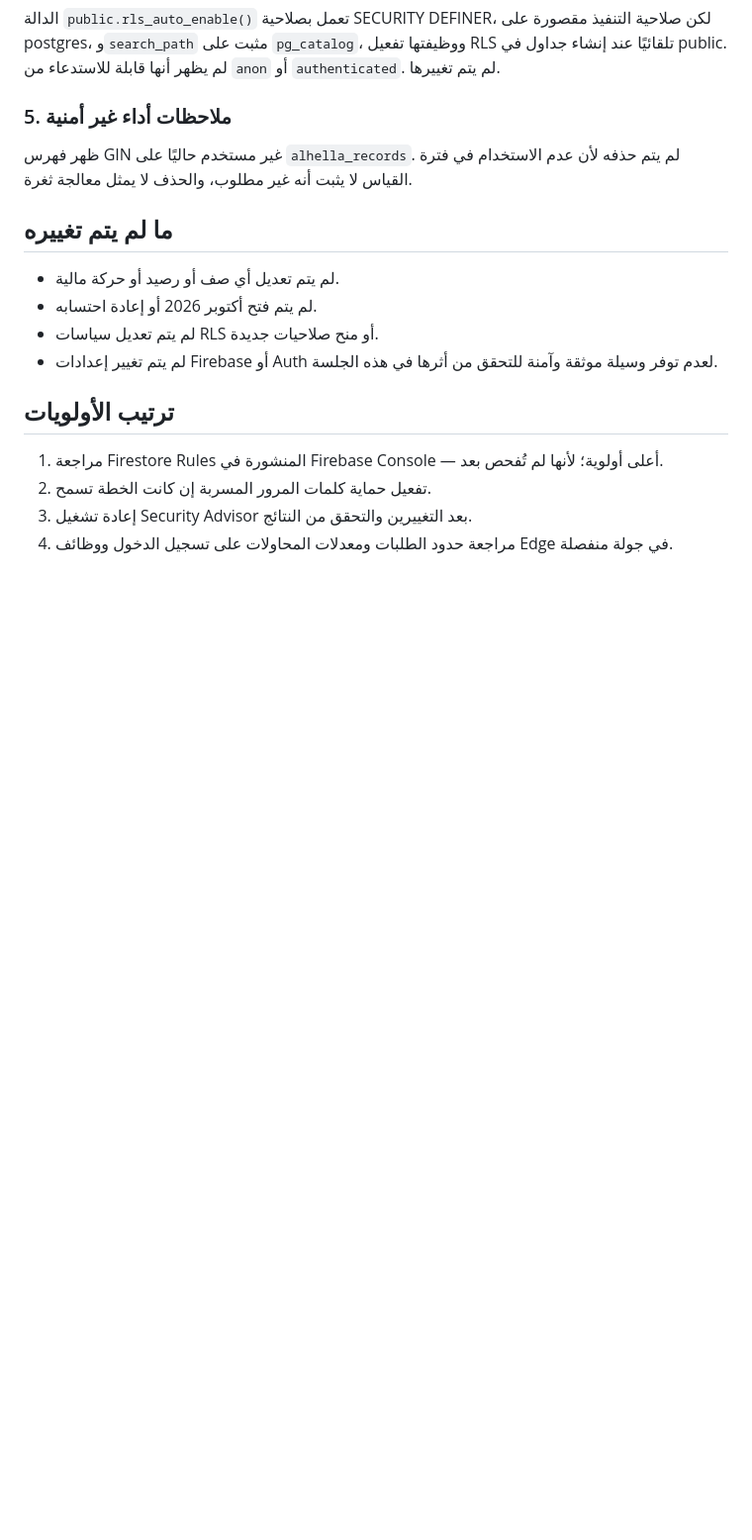
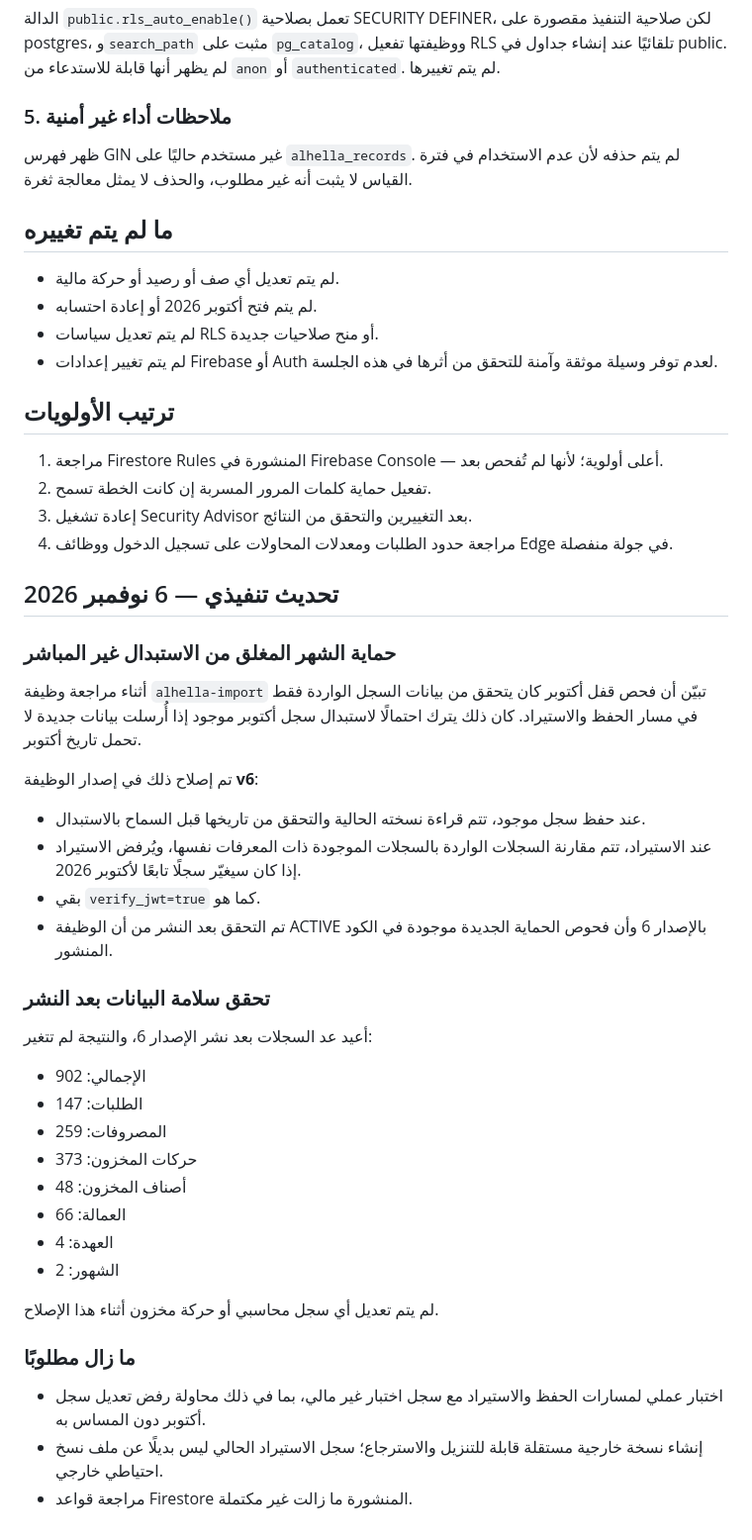
Before and after one commit to 3al7ella/3al7ella.github.io, a Markdown page: SECURITY_AUDIT.md, the part around the change. Shown at 99% size. Rendered like a GitHub page; blank space fills up the shorter version.

Commit message:
security: document October lock bypass fix

```diff
--- a/SECURITY_AUDIT.md
+++ b/SECURITY_AUDIT.md
@@ -74,3 +74,34 @@ RLS مفعّل ولا توجد سياسات. فحص صلاحيات الجدول
 2. تفعيل حماية كلمات المرور المسربة إن كانت الخطة تسمح.
 3. إعادة تشغيل Security Advisor بعد التغييرين والتحقق من النتائج.
 4. مراجعة حدود الطلبات ومعدلات المحاولات على تسجيل الدخول ووظائف Edge في جولة منفصلة.
+
+
+
+## تحديث تنفيذي — 6 نوفمبر 2026
+
+### حماية الشهر المغلق من الاستبدال غير المباشر
+أثناء مراجعة وظيفة `alhella-import` تبيّن أن فحص قفل أكتوبر كان يتحقق من بيانات السجل الواردة فقط في مسار الحفظ والاستيراد. كان ذلك يترك احتمالًا لاستبدال سجل أكتوبر موجود إذا أُرسلت بيانات جديدة لا تحمل تاريخ أكتوبر.
+
+تم إصلاح ذلك في إصدار الوظيفة **v6**:
+- عند حفظ سجل موجود، تتم قراءة نسخته الحالية والتحقق من تاريخها قبل السماح بالاستبدال.
+- عند الاستيراد، تتم مقارنة السجلات الواردة بالسجلات الموجودة ذات المعرفات نفسها، ويُرفض الاستيراد إذا كان سيغيّر سجلًا تابعًا لأكتوبر 2026.
+- بقي `verify_jwt=true` كما هو.
+- تم التحقق بعد النشر من أن الوظيفة ACTIVE بالإصدار 6 وأن فحوص الحماية الجديدة موجودة في الكود المنشور.
+
+### تحقق سلامة البيانات بعد النشر
+أعيد عد السجلات بعد نشر الإصدار 6، والنتيجة لم تتغير:
+- الإجمالي: 902
+- الطلبات: 147
+- المصروفات: 259
+- حركات المخزون: 373
+- أصناف المخزون: 48
+- العمالة: 66
+- العهدة: 4
+- الشهور: 2
+
+لم يتم تعديل أي سجل محاسبي أو حركة مخزون أثناء هذا الإصلاح.
+
+### ما زال مطلوبًا
+- اختبار عملي لمسارات الحفظ والاستيراد مع سجل اختبار غير مالي، بما في ذلك محاولة رفض تعديل سجل أكتوبر دون المساس به.
+- إنشاء نسخة خارجية مستقلة قابلة للتنزيل والاسترجاع؛ سجل الاستيراد الحالي ليس بديلًا عن ملف نسخ احتياطي خارجي.
+- مراجعة قواعد Firestore المنشورة ما زالت غير مكتملة.
```
